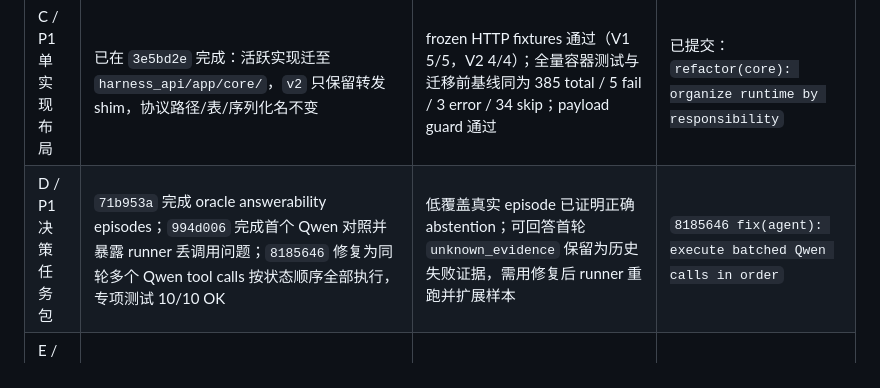
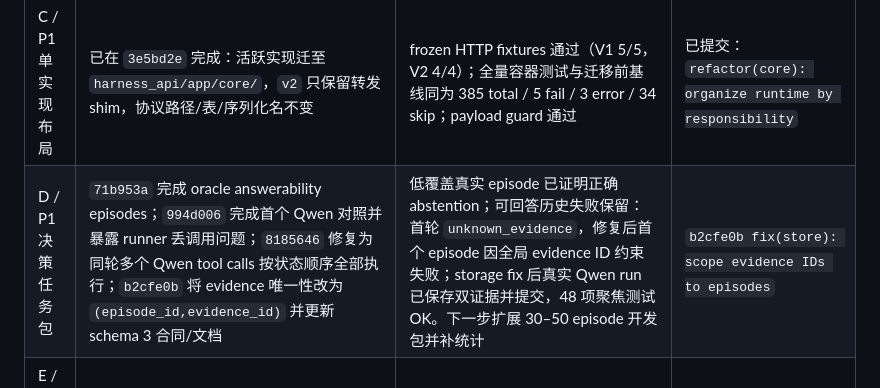
Before and after one commit to MingYang1010/rsharness, a Markdown page: docs/remote-sensing-challenges-and-roadmap.md, the part around the change. GitHub-like rendering.

Commit message:
docs(roadmap): record episode-scoped evidence fix

```diff
--- a/docs/remote-sensing-challenges-and-roadmap.md
+++ b/docs/remote-sensing-challenges-and-roadmap.md
@@ -69,7 +69,7 @@ G01–G04 是本次静态审计发现或待证明边界，不等于已经出现
 | A / P0 严格验收 | 修正 result summarizer、receipt 与 fixture；read-only 审计原 22 份 report/SQLite/task/source manifest | 错 task/hash/样本/时相、失败 tool、空矩阵、损坏 snapshot 全部被拒绝；输出逐项原因；新报告单独存放 | `fix(acceptance): verify task and asset provenance` |
 | B / P0 科学结果 | 汇总已有 evaluator 分数与 unscored；记录每次尝试、首轮成功、失败类型、累计 token/耗时；补中途故障恢复测试 | 交互成功且语义错误的反例不能进“任务成功”；终态 resume 不覆盖原运行统计；恢复不重复收费 | `feat(evaluation): report semantic outcomes and run costs` |
 | C / P1 单实现布局 | 已在 `3e5bd2e` 完成：活跃实现迁至 `harness_api/app/core/`，`v2` 只保留转发 shim，协议路径/表/序列化名不变 | frozen HTTP fixtures 通过（V1 5/5，V2 4/4）；全量容器测试与迁移前基线同为 385 total / 5 fail / 3 error / 34 skip；payload guard 通过 | 已提交：`refactor(core): organize runtime by responsibility` |
-| D / P1 决策任务包 | `71b953a` 完成 oracle answerability episodes；`994d006` 完成首个 Qwen 对照并暴露 runner 丢调用问题；`8185646` 修复为同轮多个 Qwen tool calls 按状态顺序全部执行，专项测试 10/10 OK | 低覆盖真实 episode 已证明正确 abstention；可回答首轮 `unknown_evidence` 保留为历史失败证据，需用修复后 runner 重跑并扩展样本 | `8185646 fix(agent): execute batched Qwen calls in order` |
+| D / P1 决策任务包 | `71b953a` 完成 oracle answerability episodes；`994d006` 完成首个 Qwen 对照并暴露 runner 丢调用问题；`8185646` 修复为同轮多个 Qwen tool calls 按状态顺序全部执行；`b2cfe0b` 将 evidence 唯一性改为 `(episode_id,evidence_id)` 并更新 schema 3 合同/文档 | 低覆盖真实 episode 已证明正确 abstention；可回答历史失败保留：首轮 `unknown_evidence`，修复后首个 episode 因全局 evidence ID 约束失败；storage fix 后真实 Qwen run 已保存双证据并提交，48 项聚焦测试 OK。下一步扩展 30–50 episode 开发包并补统计 | `b2cfe0b fix(store): scope evidence IDs to episodes` |
 | E / P1 记忆实验 | 接入已有 memory，加入冲突与过期条件，统一 direct/fixed-pipeline/agent 的资源计量 | 报告共同准确率、错误率、成本及按 AOI/event 的配对置信区间；保留不提升或退化结果 | `feat(benchmarks): evaluate governed evidence memory` |
 
 实施次序是 A→B→C→D→E；命名重构与科学行为变化分开提交。每阶段在 A800 验证、提交后再同步本地，不累计到一个无法定位问题的大提交。
```
